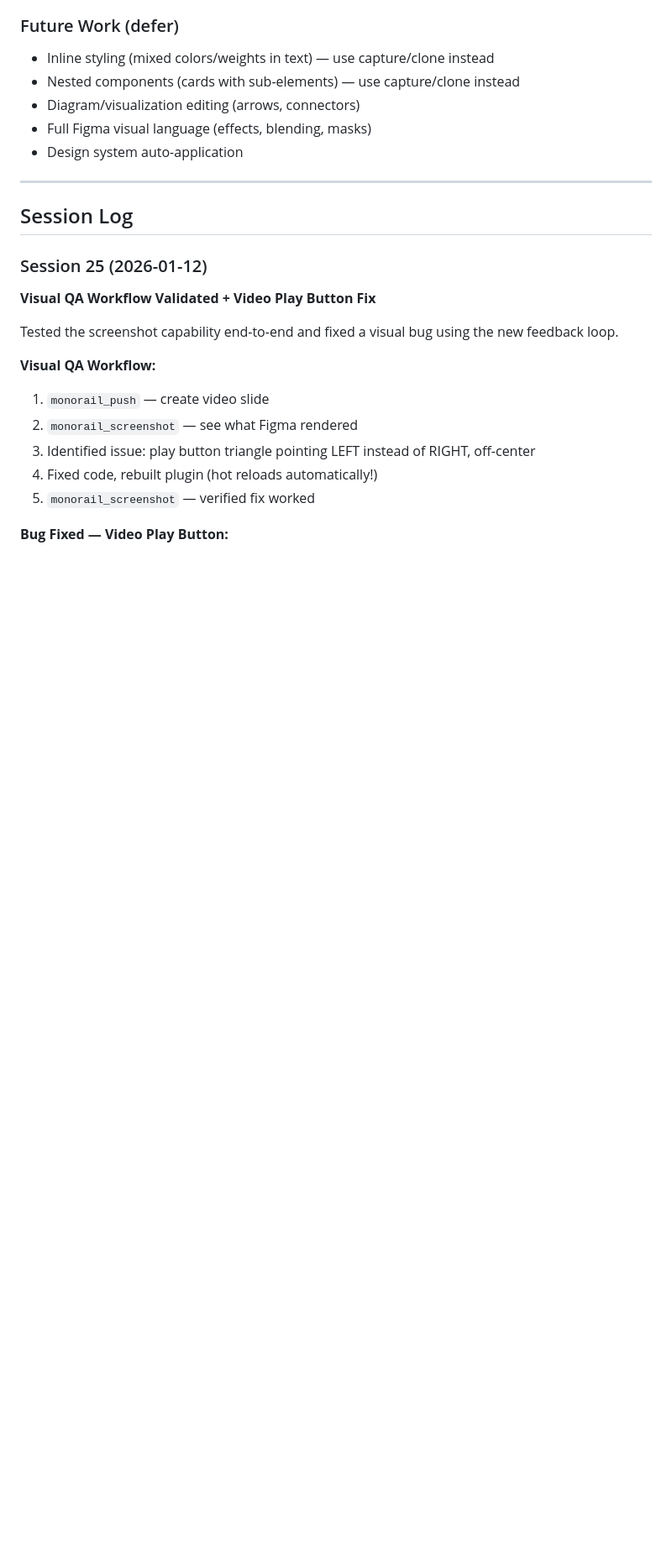
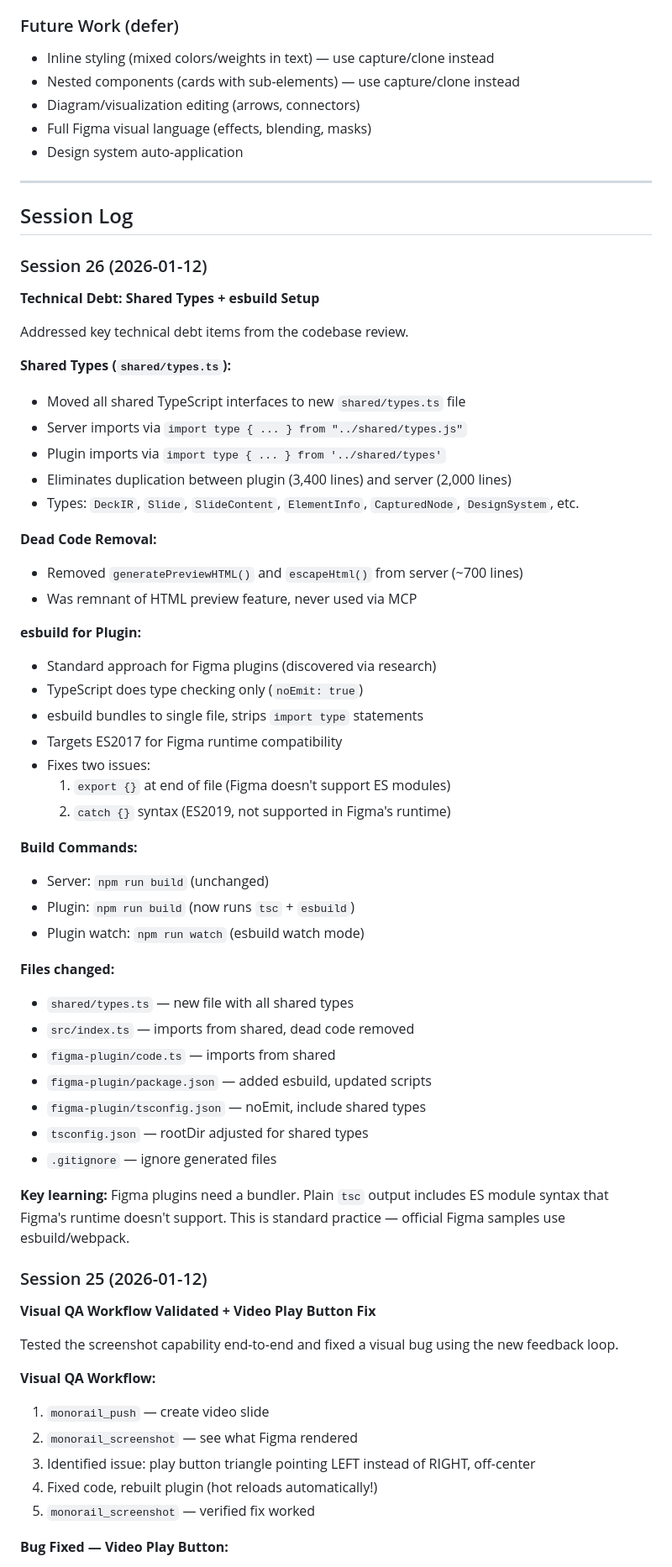
Before and after one commit to mattcreager/monorail-mcp, a Markdown page: PLAN.md, the part around one of its changes. Shown at 84% size. GitHub-like rendering; blank space fills up the shorter version.

```diff
--- a/PLAN.md
+++ b/PLAN.md
@@ -152,6 +154,47 @@ An MCP tool that lets Claude and humans collaborate on presentation decks in Fig
 ---
 
 ## Session Log
+
+### Session 26 (2026-01-12)
+**Technical Debt: Shared Types + esbuild Setup**
+
+Addressed key technical debt items from the codebase review.
+
+**Shared Types (`shared/types.ts`):**
+- Moved all shared TypeScript interfaces to new `shared/types.ts` file
+- Server imports via `import type { ... } from "../shared/types.js"`
+- Plugin imports via `import type { ... } from '../shared/types'`
+- Eliminates duplication between plugin (3,400 lines) and server (2,000 lines)
+- Types: `DeckIR`, `Slide`, `SlideContent`, `ElementInfo`, `CapturedNode`, `DesignSystem`, etc.
+
+**Dead Code Removal:**
+- Removed `generatePreviewHTML()` and `escapeHtml()` from server (~700 lines)
+- Was remnant of HTML preview feature, never used via MCP
+
+**esbuild for Plugin:**
+- Standard approach for Figma plugins (discovered via research)
+- TypeScript does type checking only (`noEmit: true`)
+- esbuild bundles to single file, strips `import type` statements
+- Targets ES2017 for Figma runtime compatibility
+- Fixes two issues:
+  1. `export {}` at end of file (Figma doesn't support ES modules)
+  2. `catch {}` syntax (ES2019, not supported in Figma's runtime)
+
+**Build Commands:**
+- Server: `npm run build` (unchanged)
+- Plugin: `npm run build` (now runs `tsc` + `esbuild`)
+- Plugin watch: `npm run watch` (esbuild watch mode)
+
+**Files changed:**
+- `shared/types.ts` — new file with all shared types
+- `src/index.ts` — imports from shared, dead code removed
+- `figma-plugin/code.ts` — imports from shared
+- `figma-plugin/package.json` — added esbuild, updated scripts
+- `figma-plugin/tsconfig.json` — noEmit, include shared types
+- `tsconfig.json` — rootDir adjusted for shared types
+- `.gitignore` — ignore generated files
+
+**Key learning:** Figma plugins need a bundler. Plain `tsc` output includes ES module syntax that Figma's runtime doesn't support. This is standard practice — official Figma samples use esbuild/webpack.
 
 ### Session 25 (2026-01-12)
 **Visual QA Workflow Validated + Video Play Button Fix**
```
Also changed, not shown: other parts of PLAN.md (+23 -16 lines), docs/ARCHITECTURE.md (+2 -2 lines).
